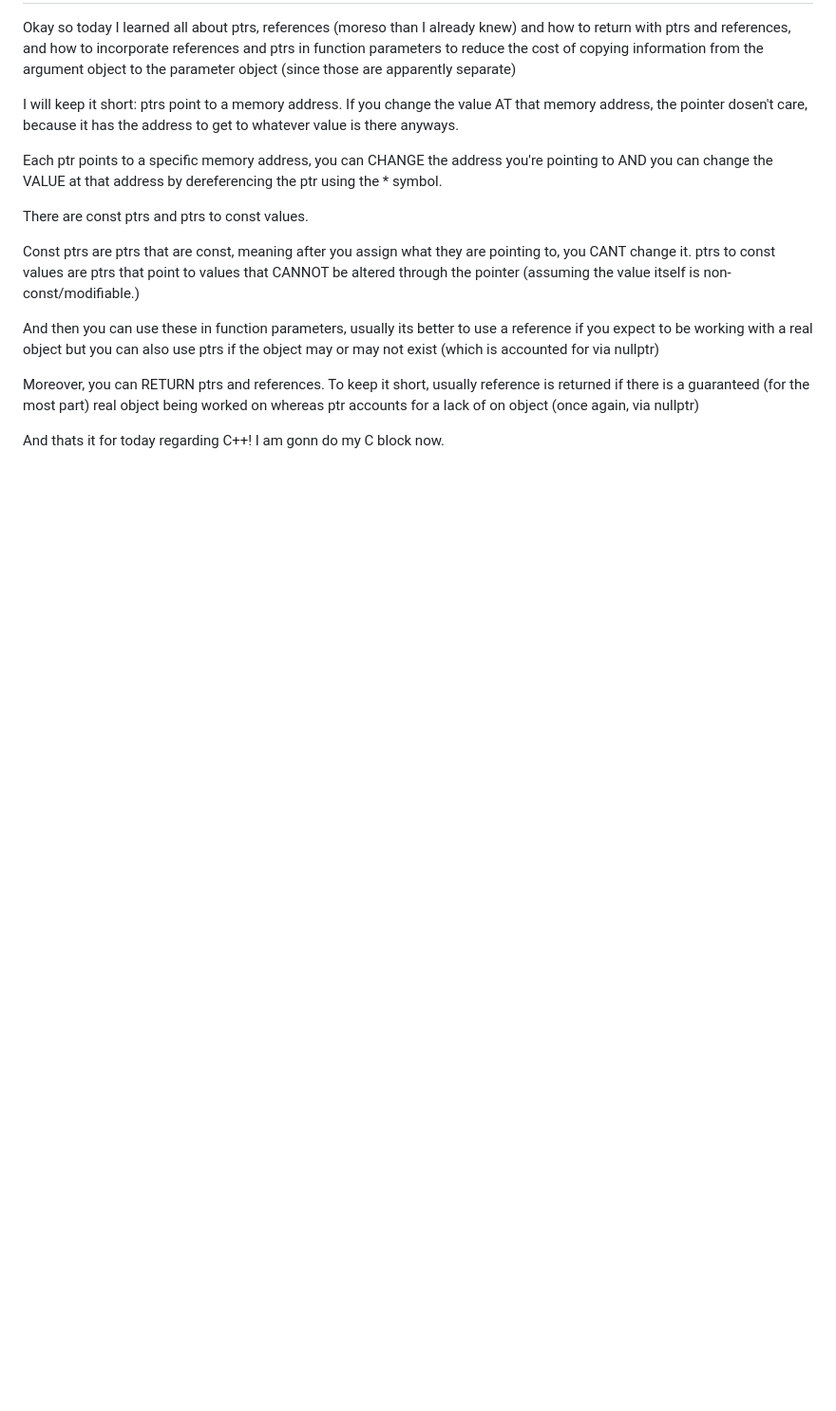
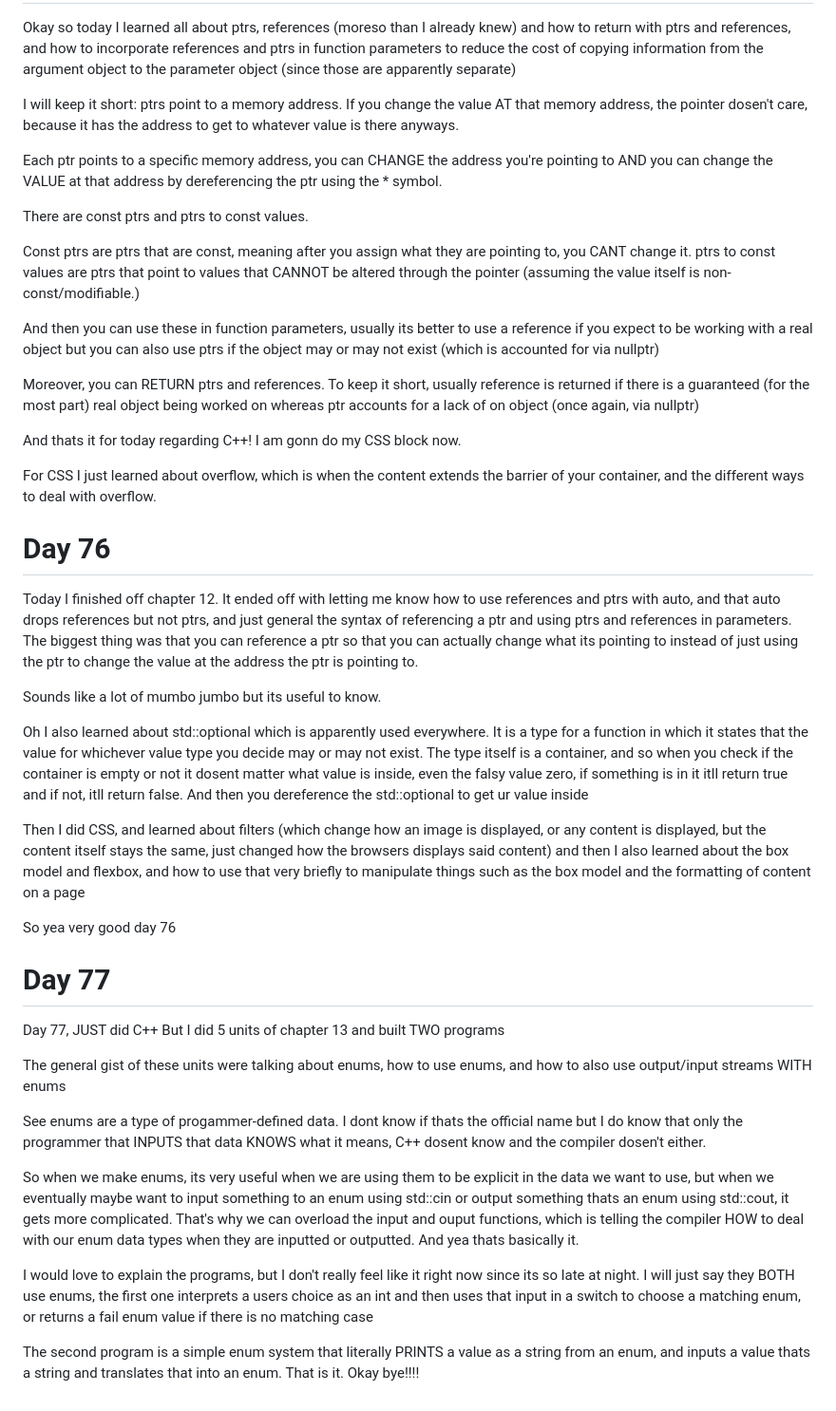
Before and after one commit to Ariston-Lan/aristotle-codez, a Markdown page: Daily_Logs_Clean.md, the part around the change. Shown at 95% size. Rendered like a GitHub page; blank space fills up the shorter version.

Commit message:
Daily Log day 76 and day 77

```diff
--- a/Daily_Logs_Clean.md
+++ b/Daily_Logs_Clean.md
@@ -1183,4 +1183,33 @@ And then you can use these in function parameters, usually its better to use a r
 
 Moreover, you can RETURN ptrs and references. To keep it short, usually reference is returned if there is a guaranteed (for the most part) real object being worked on whereas ptr accounts for  a lack of on object (once again, via nullptr)
 
-And thats it for today regarding C++! I am gonn do my C block now.
+And thats it for today regarding C++! I am gonn do my CSS block now.
+
+For CSS I just learned about overflow, which is when the content extends the barrier of your container, and the different ways to deal with overflow.
+
+
+# Day 76
+
+Today I finished off chapter 12. It ended off with letting me know how to use references and ptrs with auto, and that auto drops references but not ptrs, and just general the syntax of referencing a ptr and using ptrs and references in parameters. The biggest thing was that you can reference a ptr so that you can actually change what its pointing to instead of just using the ptr to change the value at the address the ptr is pointing to.
+
+Sounds like a lot of mumbo jumbo but its useful to know.
+
+Oh I also learned about std::optional which is apparently used everywhere. It is a type for a function in which it states that the value for whichever value type you decide may or may not exist. The type itself is a container, and so when you check if the container is empty or not it dosent matter what value is inside, even the falsy value zero, if something is in it itll return true and if not, itll return false. And then you dereference the std::optional to get ur value inside
+
+Then I did CSS, and learned about filters (which change how an image is displayed, or any content is displayed, but the content itself stays the same, just changed how the browsers displays said content) and then I also learned about the box model and flexbox, and how to use that very briefly to manipulate things such as the box model and the formatting of content on a page
+
+So yea very good day 76
+
+# Day 77
+
+Day 77, JUST did C++ But I did 5 units of chapter 13 and built TWO programs
+
+The general gist of these units were talking about enums, how to use enums, and how to also use output/input streams WITH enums
+
+See enums are a type of progammer-defined data. I dont know if thats the official name but I do know that only the programmer that INPUTS that data KNOWS what it means, C++ dosent know and the compiler dosen't either.
+
+So when we make enums, its very useful when we are using them to be explicit in the data we want to use, but when we eventually maybe want to input something to an enum using std::cin or output something thats an enum using std::cout, it gets more complicated. That's why we can overload the input and ouput functions, which is telling the compiler HOW to deal with our enum data types when they are inputted or outputted. And yea thats basically it.
+
+I would love to explain the programs, but I don't really feel like it right now since its so late at night. I will just say they BOTH use enums, the first one interprets a users choice as an int and then uses that input in a switch to choose a matching enum, or returns a fail enum value if there is no matching case
+
+The second program is a simple enum system that literally PRINTS a value as a string from an enum, and inputs a value thats a string and translates that into an enum. That is it. Okay bye!!!!
```
